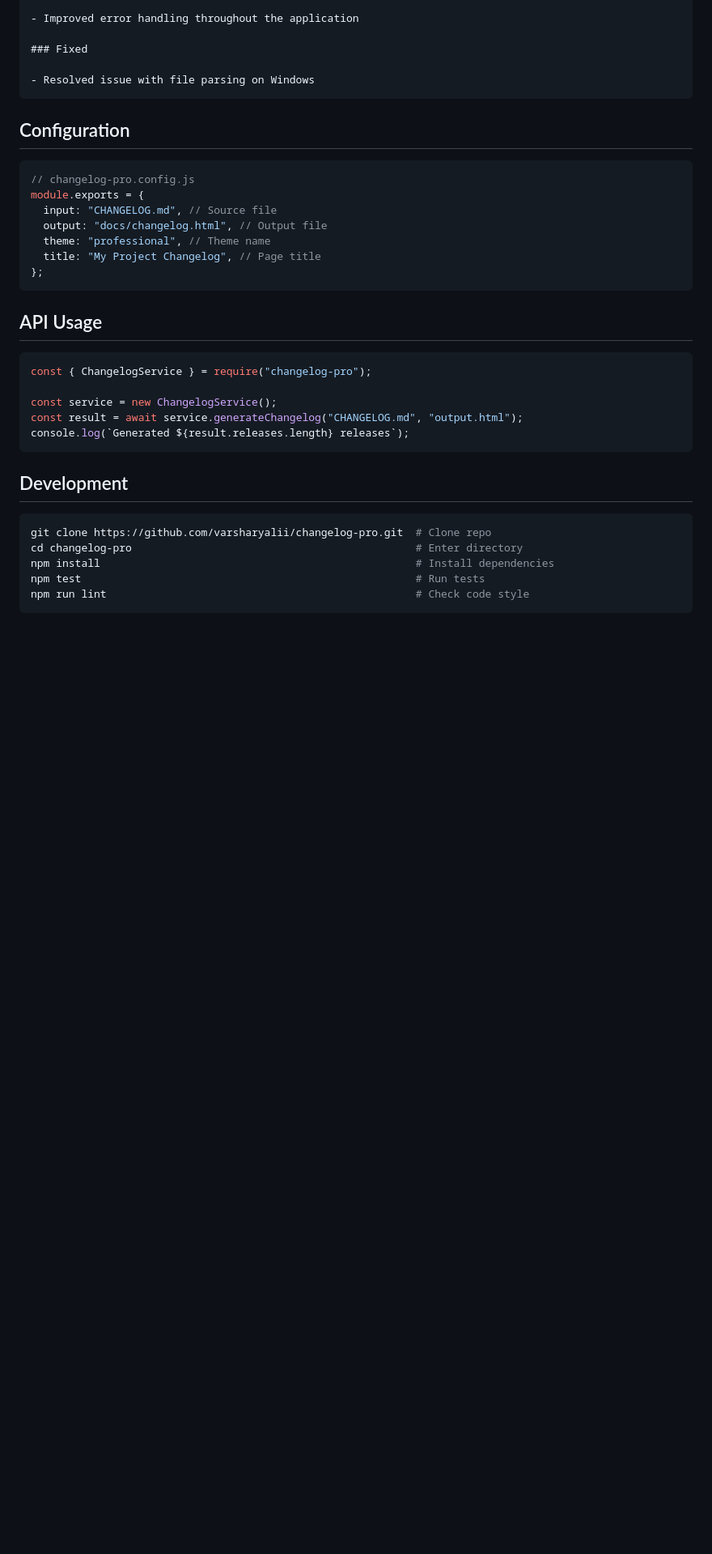
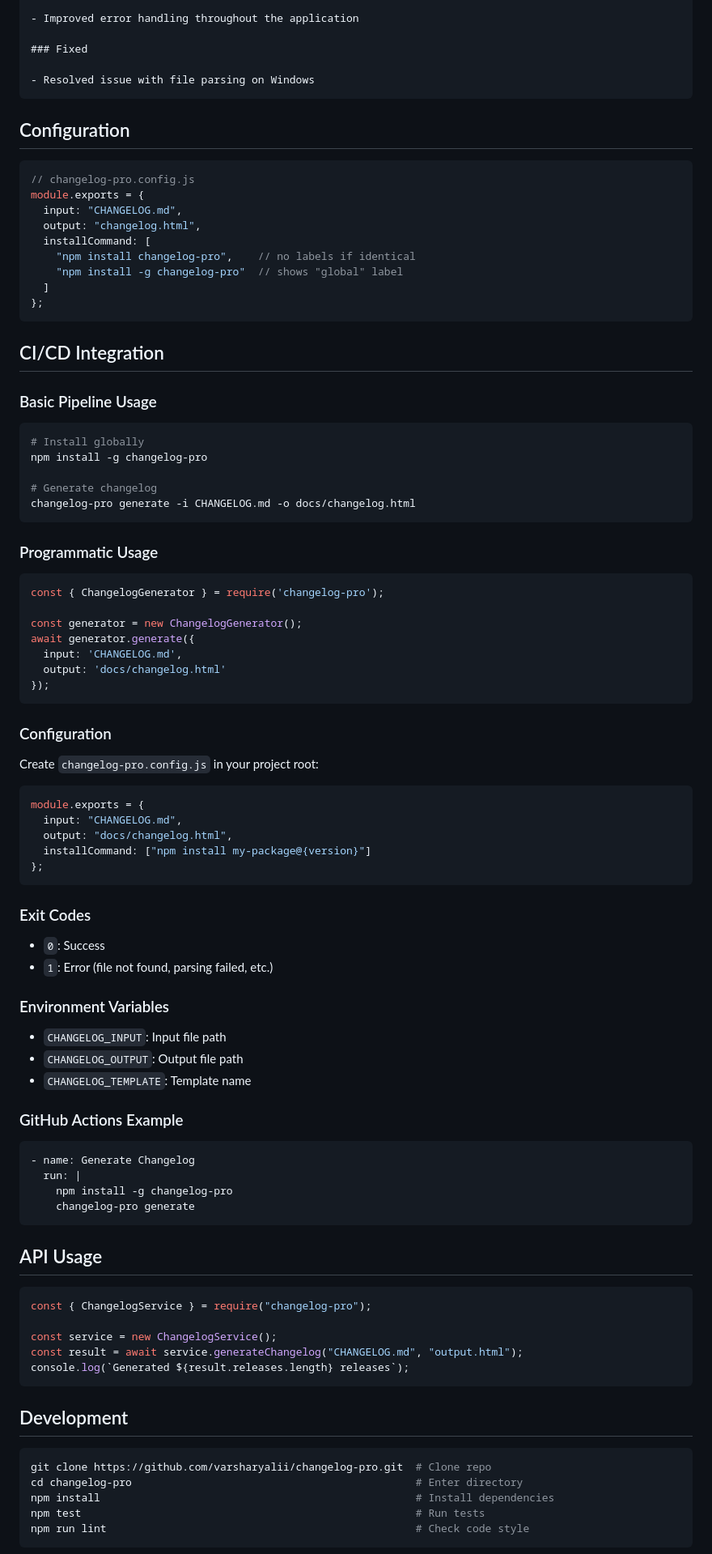
Before and after one commit to varsharyalii/changelog-pro, a Markdown page: README.md, the part around one of its changes. Shown at 81% size. Drawn GitHub-style; blank space fills up the shorter version.

Commit message:
docs: add CI/CD integration section to README

````diff
--- a/README.md
+++ b/README.md
@@ -84,14 +84,65 @@ Use [Keep a Changelog](https://keepachangelog.com/) format:
 
 ## Configuration
 
-```javascript
+```js
 // changelog-pro.config.js
 module.exports = {
-  input: "CHANGELOG.md", // Source file
-  output: "docs/changelog.html", // Output file
-  theme: "professional", // Theme name
-  title: "My Project Changelog", // Page title
+  input: "CHANGELOG.md",
+  output: "changelog.html",
+  installCommand: [
+    "npm install changelog-pro",    // no labels if identical
+    "npm install -g changelog-pro"  // shows "global" label
+  ]
 };
+```
+
+## CI/CD Integration
+
+### Basic Pipeline Usage
+```bash
+# Install globally
+npm install -g changelog-pro
+
+# Generate changelog
+changelog-pro generate -i CHANGELOG.md -o docs/changelog.html
+```
+
+### Programmatic Usage
+```javascript
+const { ChangelogGenerator } = require('changelog-pro');
+
+const generator = new ChangelogGenerator();
+await generator.generate({
+  input: 'CHANGELOG.md',
+  output: 'docs/changelog.html'
+});
+```
+
+### Configuration
+Create `changelog-pro.config.js` in your project root:
+```javascript
+module.exports = {
+  input: "CHANGELOG.md",
+  output: "docs/changelog.html",
+  installCommand: ["npm install my-package@{version}"]
+};
+```
+
+### Exit Codes
+- `0`: Success
+- `1`: Error (file not found, parsing failed, etc.)
+
+### Environment Variables
+- `CHANGELOG_INPUT`: Input file path
+- `CHANGELOG_OUTPUT`: Output file path
+- `CHANGELOG_TEMPLATE`: Template name
+
+### GitHub Actions Example
+```yaml
+- name: Generate Changelog
+  run: |
+    npm install -g changelog-pro
+    changelog-pro generate
 ```
 
 ## API Usage
````
Also changed, not shown: other parts of README.md (+7 -1 lines).
